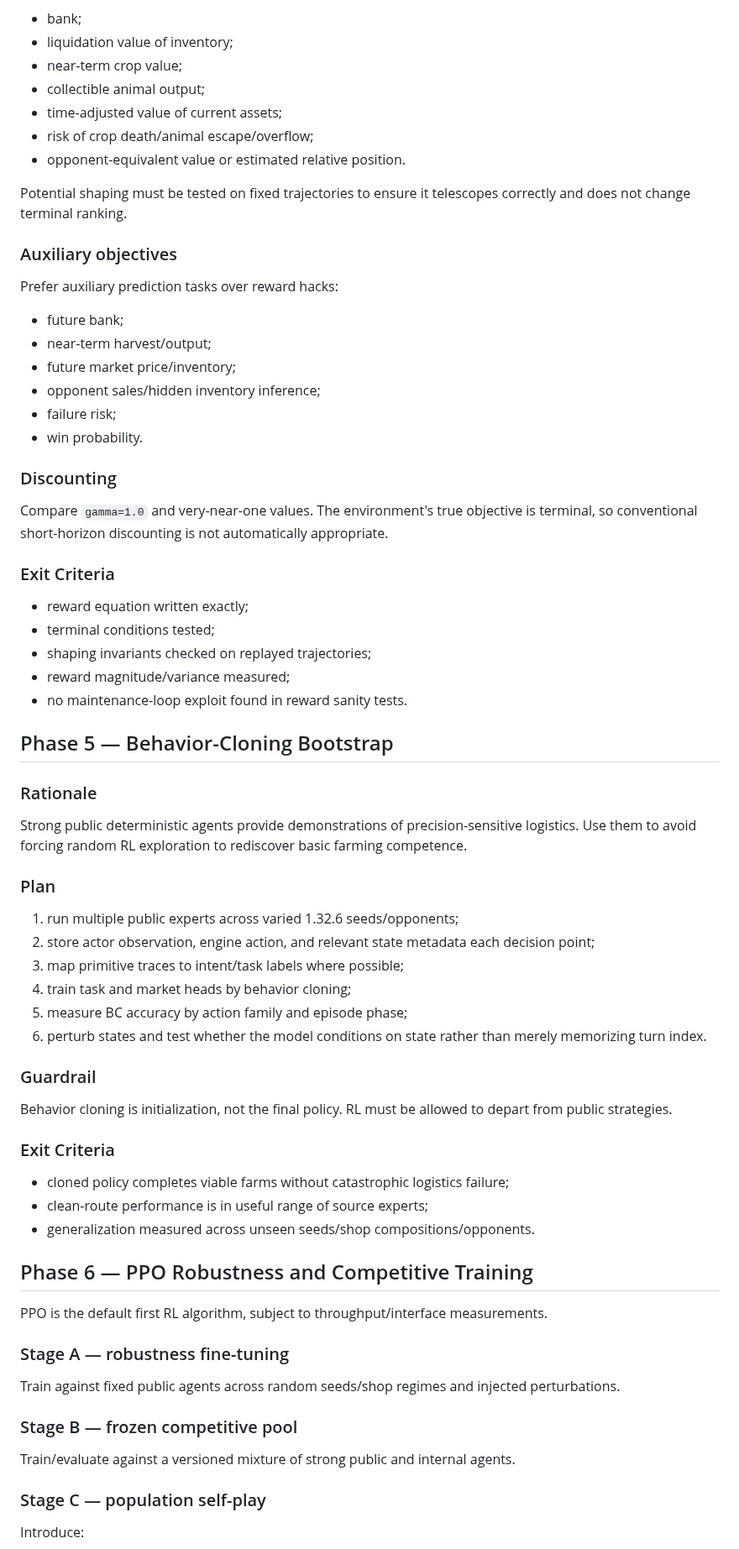
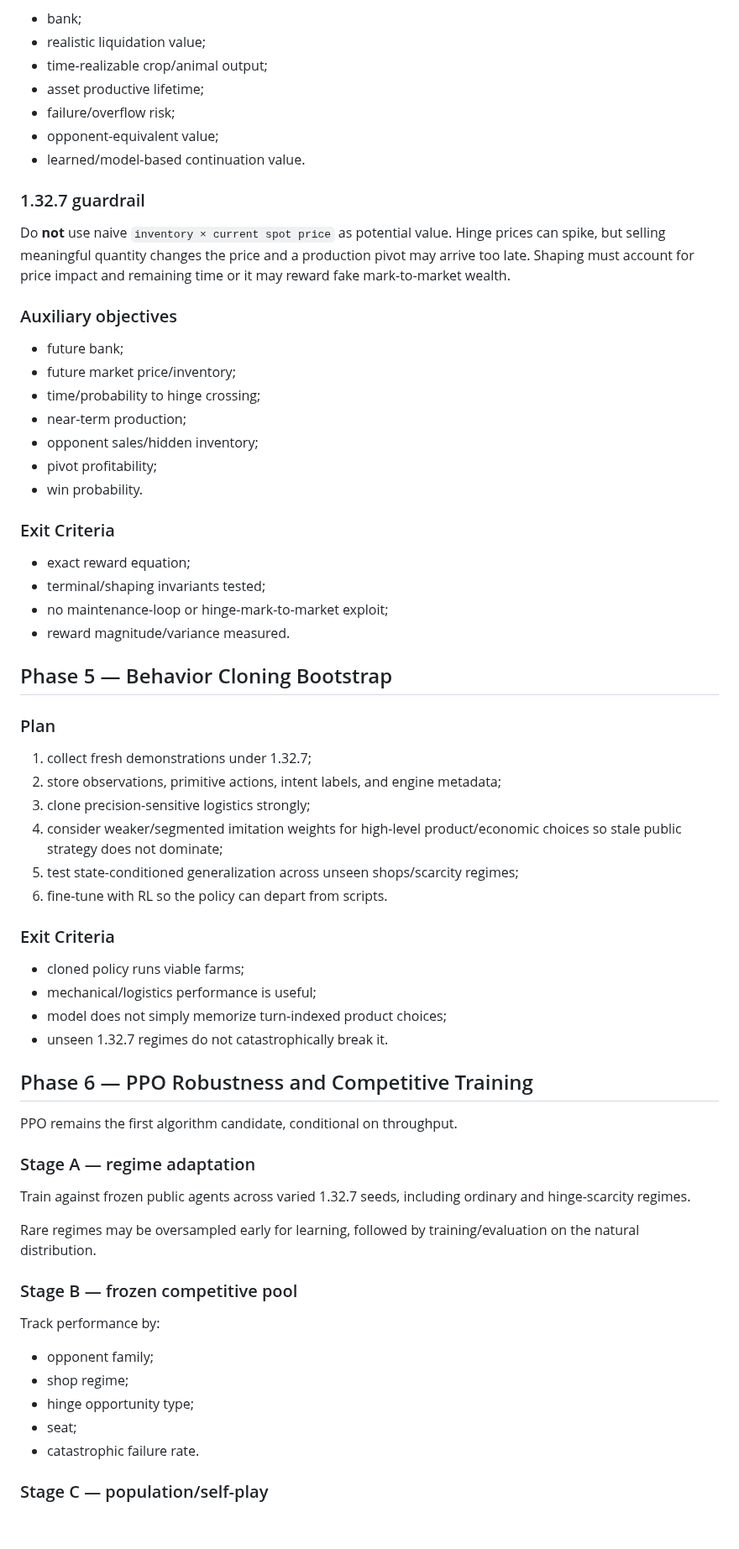
Before and after one commit to BillXu21/Kaggriculture, a Markdown page: PLANS.md, the part around one of its changes. Shown at 84% size. Rendered like a GitHub page; blank space fills up the shorter version.

```diff
--- a/PLANS.md
+++ b/PLANS.md
@@ -212,75 +211,70 @@ Candidate potential features:
 
 - bank;
-- liquidation value of inventory;
-- near-term crop value;
-- collectible animal output;
-- time-adjusted value of current assets;
-- risk of crop death/animal escape/overflow;
-- opponent-equivalent value or estimated relative position.
+- realistic liquidation value;
+- time-realizable crop/animal output;
+- asset productive lifetime;
+- failure/overflow risk;
+- opponent-equivalent value;
+- learned/model-based continuation value.
 
-Potential shaping must be tested on fixed trajectories to ensure it telescopes correctly and does not change terminal ranking.
+### 1.32.7 guardrail
+
+Do **not** use naive `inventory × current spot price` as potential value. Hinge prices can spike, but selling meaningful quantity changes the price and a production pivot may arrive too late. Shaping must account for price impact and remaining time or it may reward fake mark-to-market wealth.
 
 ### Auxiliary objectives
 
-Prefer auxiliary prediction tasks over reward hacks:
-
 - future bank;
-- near-term harvest/output;
 - future market price/inventory;
-- opponent sales/hidden inventory inference;
-- failure risk;
+- time/probability to hinge crossing;
+- near-term production;
+- opponent sales/hidden inventory;
+- pivot profitability;
 - win probability.
-
-### Discounting
-
-Compare `gamma=1.0` and very-near-one values. The environment's true objective is terminal, so conventional short-horizon discounting is not automatically appropriate.
 
 ### Exit Criteria
 
-- reward equation written exactly;
-- terminal conditions tested;
-- shaping invariants checked on replayed trajectories;
-- reward magnitude/variance measured;
-- no maintenance-loop exploit found in reward sanity tests.
+- exact reward equation;
+- terminal/shaping invariants tested;
+- no maintenance-loop or hinge-mark-to-market exploit;
+- reward magnitude/variance measured.
 
-## Phase 5 — Behavior-Cloning Bootstrap
-
-### Rationale
-
-Strong public deterministic agents provide demonstrations of precision-sensitive logistics. Use them to avoid forcing random RL exploration to rediscover basic farming competence.
+## Phase 5 — Behavior Cloning Bootstrap
 
 ### Plan
 
-1. run multiple public experts across varied 1.32.6 seeds/opponents;
-2. store actor observation, engine action, and relevant state metadata each decision point;
-3. map primitive traces to intent/task labels where possible;
-4. train task and market heads by behavior cloning;
-5. measure BC accuracy by action family and episode phase;
-6. perturb states and test whether the model conditions on state rather than merely memorizing turn index.
-
-### Guardrail
-
-Behavior cloning is initialization, not the final policy. RL must be allowed to depart from public strategies.
+1. collect fresh demonstrations under 1.32.7;
+2. store observations, primitive actions, intent labels, and engine metadata;
+3. clone precision-sensitive logistics strongly;
+4. consider weaker/segmented imitation weights for high-level product/economic choices so stale public strategy does not dominate;
+5. test state-conditioned generalization across unseen shops/scarcity regimes;
+6. fine-tune with RL so the policy can depart from scripts.
 
 ### Exit Criteria
 
-- cloned policy completes viable farms without catastrophic logistics failure;
-- clean-route performance is in useful range of source experts;
-- generalization measured across unseen seeds/shop compositions/opponents.
+- cloned policy runs viable farms;
+- mechanical/logistics performance is useful;
+- model does not simply memorize turn-indexed product choices;
+- unseen 1.32.7 regimes do not catastrophically break it.
 
 ## Phase 6 — PPO Robustness and Competitive Training
 
-PPO is the default first RL algorithm, subject to throughput/interface measurements.
+PPO remains the first algorithm candidate, conditional on throughput.
 
-### Stage A — robustness fine-tuning
+### Stage A — regime adaptation
 
-Train against fixed public agents across random seeds/shop regimes and injected perturbations.
+Train against frozen public agents across varied 1.32.7 seeds, including ordinary and hinge-scarcity regimes.
+
+Rare regimes may be oversampled early for learning, followed by training/evaluation on the natural distribution.
 
 ### Stage B — frozen competitive pool
 
-Train/evaluate against a versioned mixture of strong public and internal agents.
+Track performance by:
 
-### Stage C — population self-play
+- opponent family;
+- shop regime;
+- hinge opportunity type;
+- seat;
+- catastrophic failure rate.
 
-Introduce:
+### Stage C — population/self-play
 
```
Also changed, not shown: other parts of PLANS.md (+164 -184 lines).
